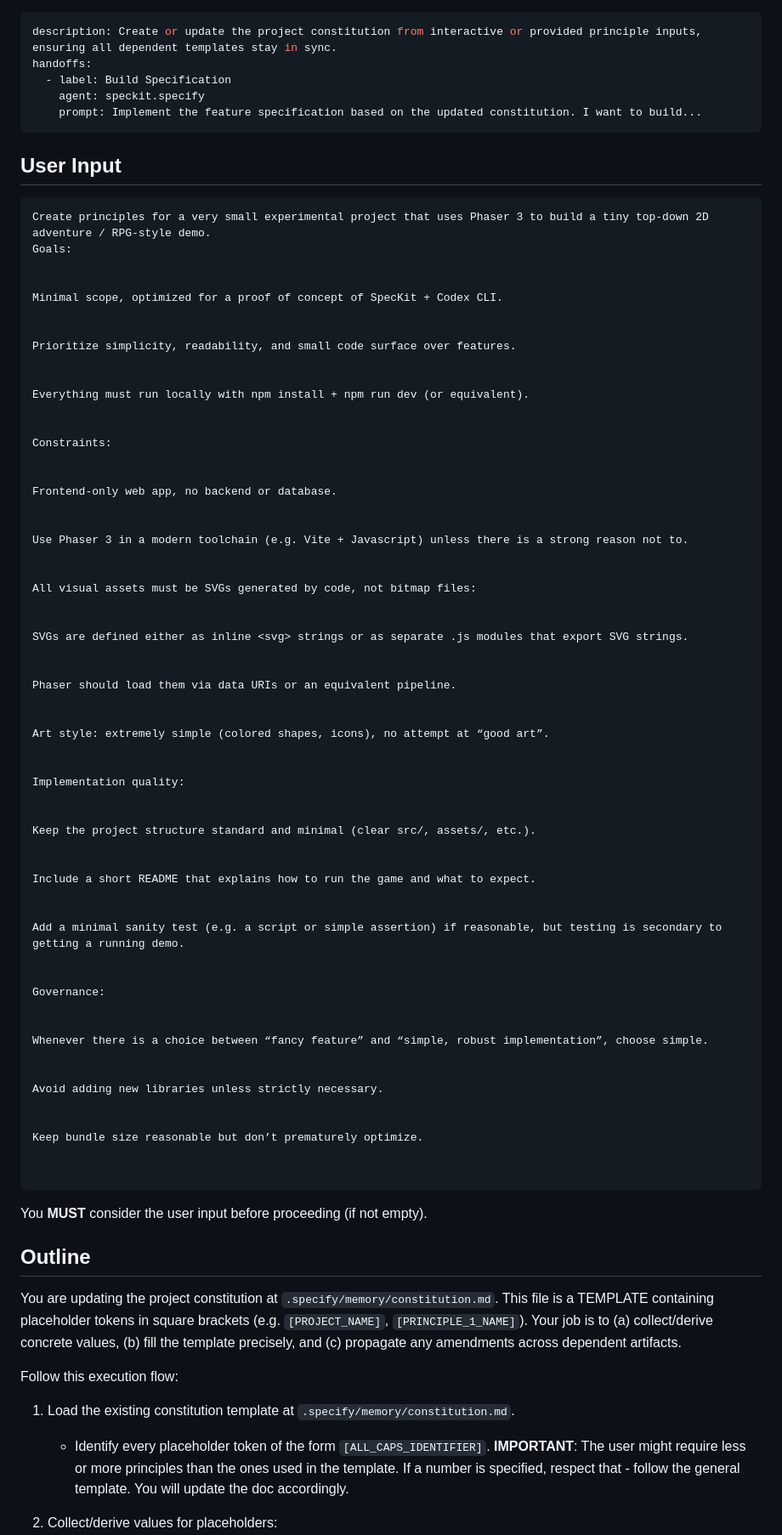
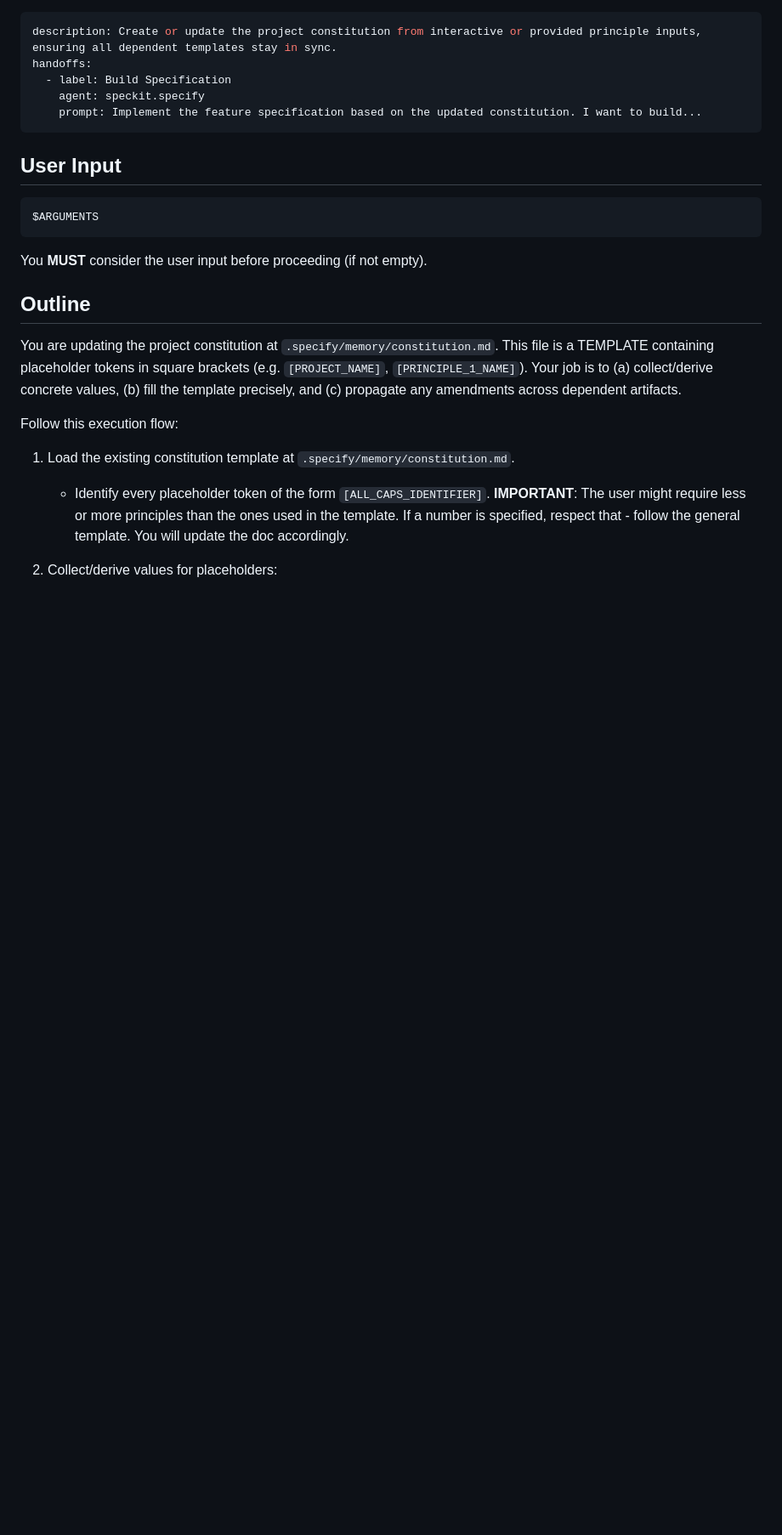
Before and after one commit to PurpleMaia/david-phaser-speckit-demo, a Markdown page: .codex/prompts/speckit.constitution.md, the part around the change. Shown: that part at 85% size. Drawn GitHub-style; blank space fills up the shorter version.

````diff
--- a/.codex/prompts/speckit.constitution.md
+++ b/.codex/prompts/speckit.constitution.md
@@ -9,64 +9,7 @@ handoffs:
 ## User Input
 
 ```text
-Create principles for a very small experimental project that uses Phaser 3 to build a tiny top-down 2D adventure / RPG-style demo.
-Goals:
-
-
-Minimal scope, optimized for a proof of concept of SpecKit + Codex CLI.
-
-
-Prioritize simplicity, readability, and small code surface over features.
-
-
-Everything must run locally with npm install + npm run dev (or equivalent).
-
-
-Constraints:
-
-
-Frontend-only web app, no backend or database.
-
-
-Use Phaser 3 in a modern toolchain (e.g. Vite + Javascript) unless there is a strong reason not to.
-
-
-All visual assets must be SVGs generated by code, not bitmap files:
-
-
-SVGs are defined either as inline <svg> strings or as separate .js modules that export SVG strings.
-
-
-Phaser should load them via data URIs or an equivalent pipeline.
-
-
-Art style: extremely simple (colored shapes, icons), no attempt at “good art”.
-
-
-Implementation quality:
-
-
-Keep the project structure standard and minimal (clear src/, assets/, etc.).
-
-
-Include a short README that explains how to run the game and what to expect.
-
-
-Add a minimal sanity test (e.g. a script or simple assertion) if reasonable, but testing is secondary to getting a running demo.
-
-
-Governance:
-
-
-Whenever there is a choice between “fancy feature” and “simple, robust implementation”, choose simple.
-
-
-Avoid adding new libraries unless strictly necessary.
-
-
-Keep bundle size reasonable but don’t prematurely optimize.
-
-
+$ARGUMENTS
 ```
 
 You **MUST** consider the user input before proceeding (if not empty).
````
Also changed, not shown: .codex/prompts/speckit.plan.md (+1 -55 lines), .codex/prompts/speckit.specify.md (+1 -68 lines).
